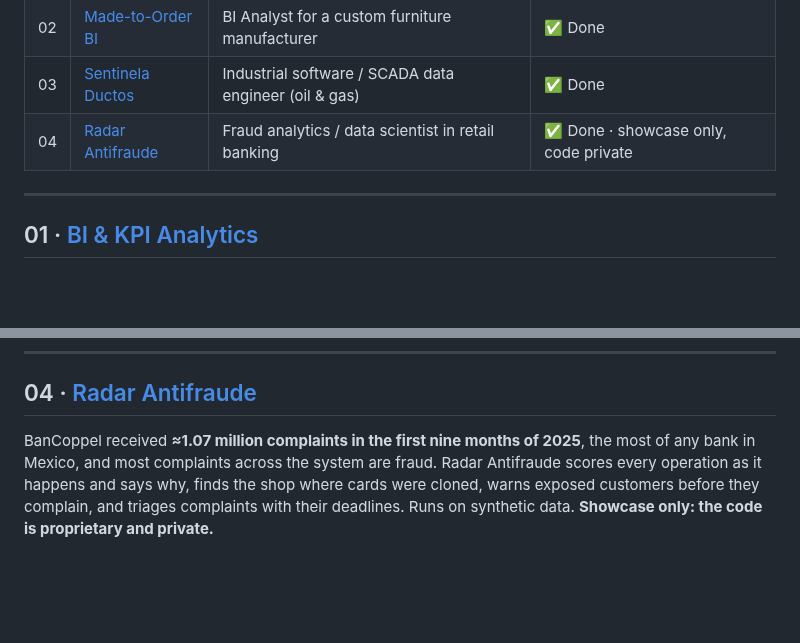
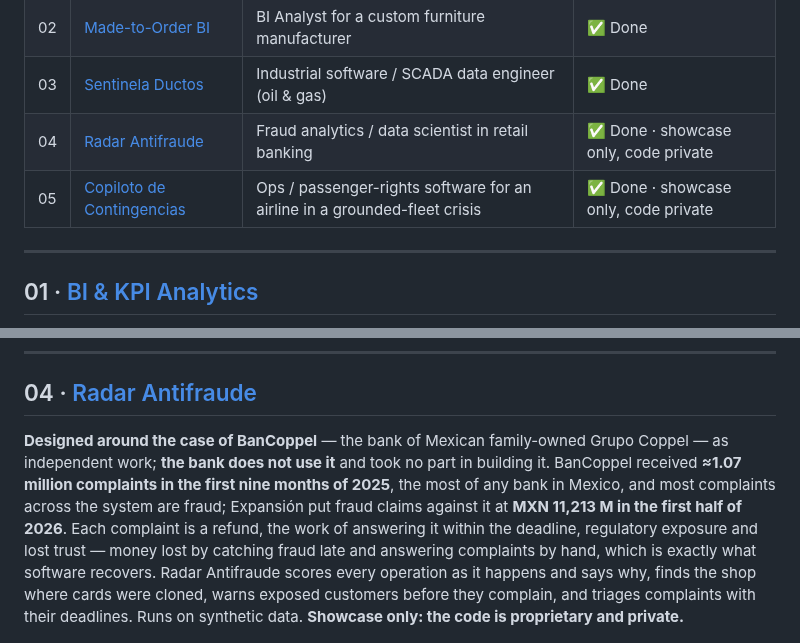
Before and after one commit to nitoramber-svg/Portfolio-automations-of-Software, a Markdown page: README.md, 2 parts joined by grey strips. GitHub-like rendering; blank space fills up the shorter version.

```diff
--- a/README.md
+++ b/README.md
@@ -11,6 +11,7 @@ Each folder is an independent project: it takes a role's day-to-day tasks and tu
 | 02 | [Made-to-Order BI](02-made-to-order-bi/) | BI Analyst for a custom furniture manufacturer | ✅ Done |
 | 03 | [Sentinela Ductos](03-pipeline-theft-detection/) | Industrial software / SCADA data engineer (oil & gas) | ✅ Done |
 | 04 | [Radar Antifraude](04-bank-fraud-radar/) | Fraud analytics / data scientist in retail banking | ✅ Done · showcase only, code private |
+| 05 | [Copiloto de Contingencias](05-viva-contingencies/) | Ops / passenger-rights software for an airline in a grounded-fleet crisis | ✅ Done · showcase only, code private |
 
 ---
 
@@ -108,10 +109,14 @@ Python (standard library) · SQLite · OPC-UA · vanilla JS · 37 tests · GitHu
 
 ## 04 · [Radar Antifraude](04-bank-fraud-radar/)
 
-BanCoppel received **≈1.07 million complaints in the first nine months of 2025**, the most of any bank in Mexico,
-and most complaints across the system are fraud. Radar Antifraude scores every operation as it happens and says
-why, finds the shop where cards were cloned, warns exposed customers before they complain, and triages complaints
-with their deadlines. Runs on synthetic data. **Showcase only: the code is proprietary and private.**
+**Designed around the case of BanCoppel** — the bank of Mexican family-owned Grupo Coppel — as independent work;
+**the bank does not use it** and took no part in building it. BanCoppel received **≈1.07 million complaints in the
+first nine months of 2025**, the most of any bank in Mexico, and most complaints across the system are fraud;
+Expansión put fraud claims against it at **MXN 11,213 M in the first half of 2026**. Each complaint is a refund, the
+work of answering it within the deadline, regulatory exposure and lost trust — money lost by catching fraud late and
+answering complaints by hand, which is exactly what software recovers. Radar Antifraude scores every operation as it
+happens and says why, finds the shop where cards were cloned, warns exposed customers before they complain, and
+triages complaints with their deadlines. Runs on synthetic data. **Showcase only: the code is proprietary and private.**
 
 ![Panel](04-bank-fraud-radar/docs/screenshots/02-panel.jpg)
 
```
Also changed, not shown: other parts of README.md (+31 -1 lines), 04-bank-fraud-radar/README.md (+9 -5 lines), 05-viva-contingencies/NOTICE.md (added, +14 -0 lines), 05-viva-contingencies/README.md (added, +91 -0 lines), 05-viva-contingencies/docs/screenshots/01-diagnostico.jpg (added), 05-viva-contingencies/docs/screenshots/02-perdida-recuperacion.jpg (added), 05-viva-contingencies/docs/screenshots/03-contingencias.jpg (added), 05-viva-contingencies/docs/screenshots/04-reacomodo.jpg (added), 05-viva-contingencies/docs/screenshots/05-reclamaciones.jpg (added).
